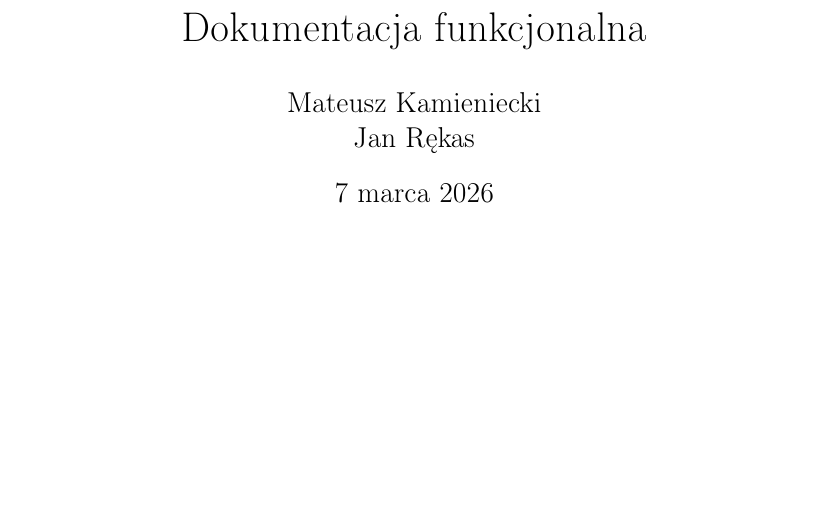
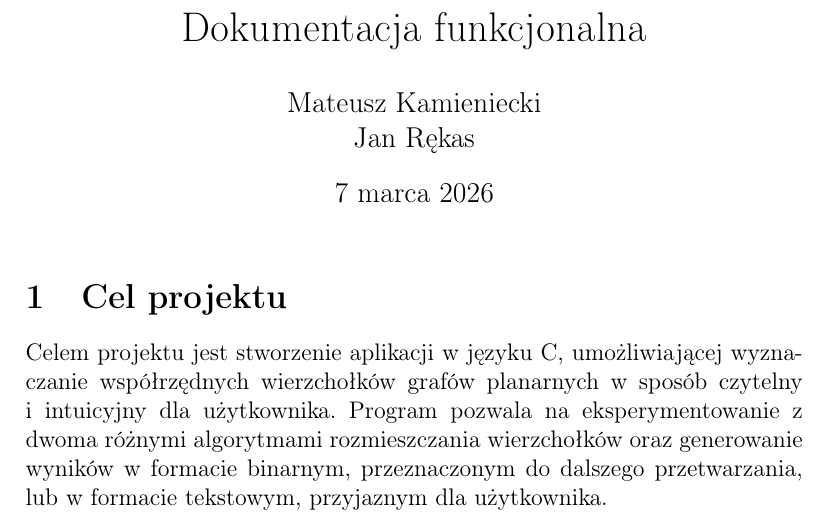
Before and after one commit to Hirotonomi/planar-graph-visualization, a LaTeX document (documentation/documentation_functional.tex): part of the page, cut so that both start at the same text, the shorter picture padded with empty space. Compiled offline with pdfLaTeX.

Commit message:
cel projektu

```diff
--- a/documentation/documentation_functional.tex
+++ b/documentation/documentation_functional.tex
@@ -14,4 +14,12 @@
 
 \maketitle
 
+\section{Cel projektu}
+Celem projektu jest stworzenie aplikacji w języku C, umożliwiającej wyznaczanie
+współrzędnych wierzchołków grafów planarnych w sposób czytelny i intuicyjny dla
+użytkownika. Program pozwala na eksperymentowanie z dwoma różnymi algorytmami
+rozmieszczania wierzchołków oraz generowanie wyników w formacie binarnym,
+przeznaczonym do dalszego przetwarzania, lub w formacie tekstowym, przyjaznym
+dla użytkownika.
+
 \end{document}
```
Also changed, not shown: documentation/documentation_functional.pdf.
